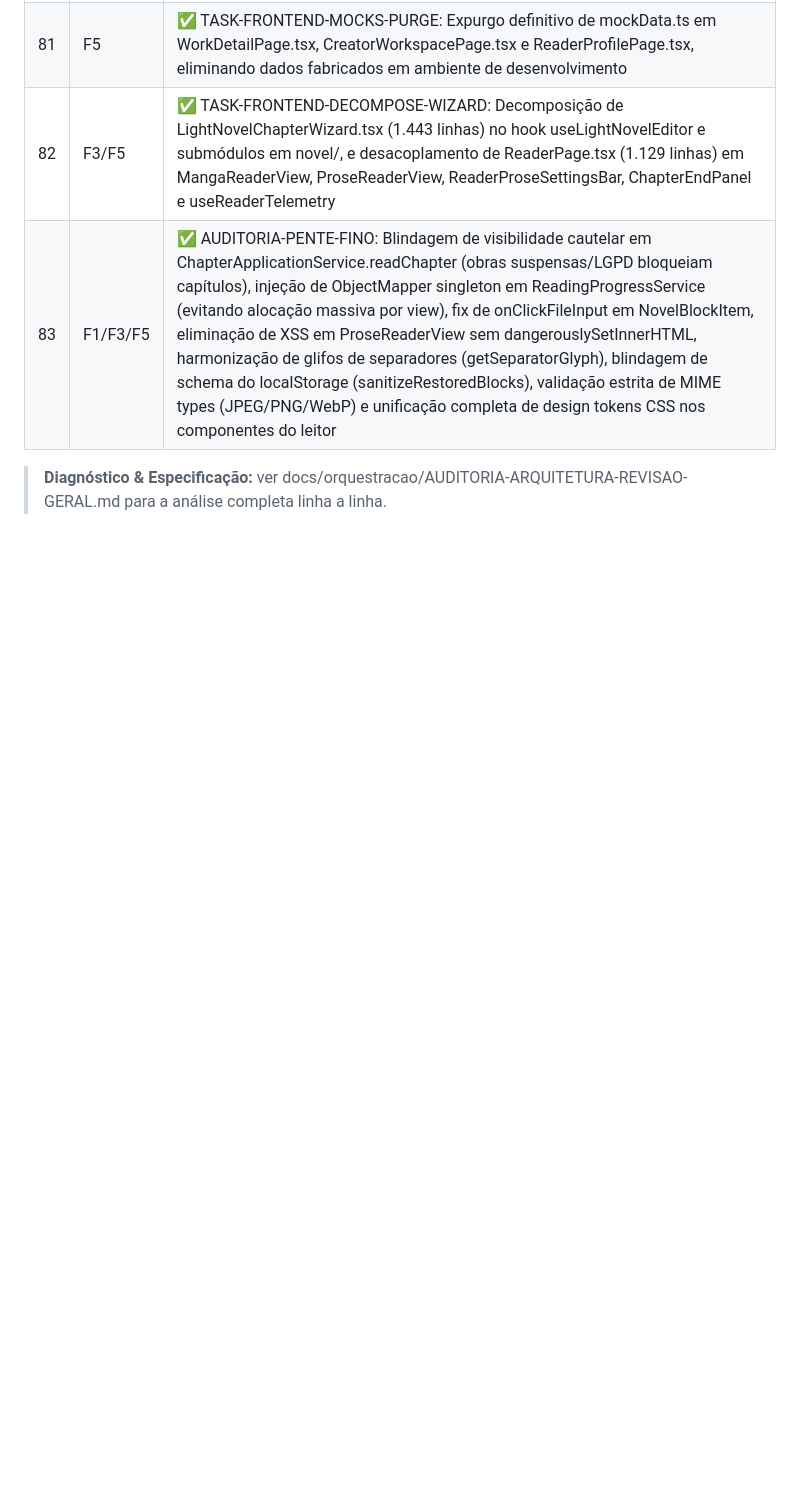
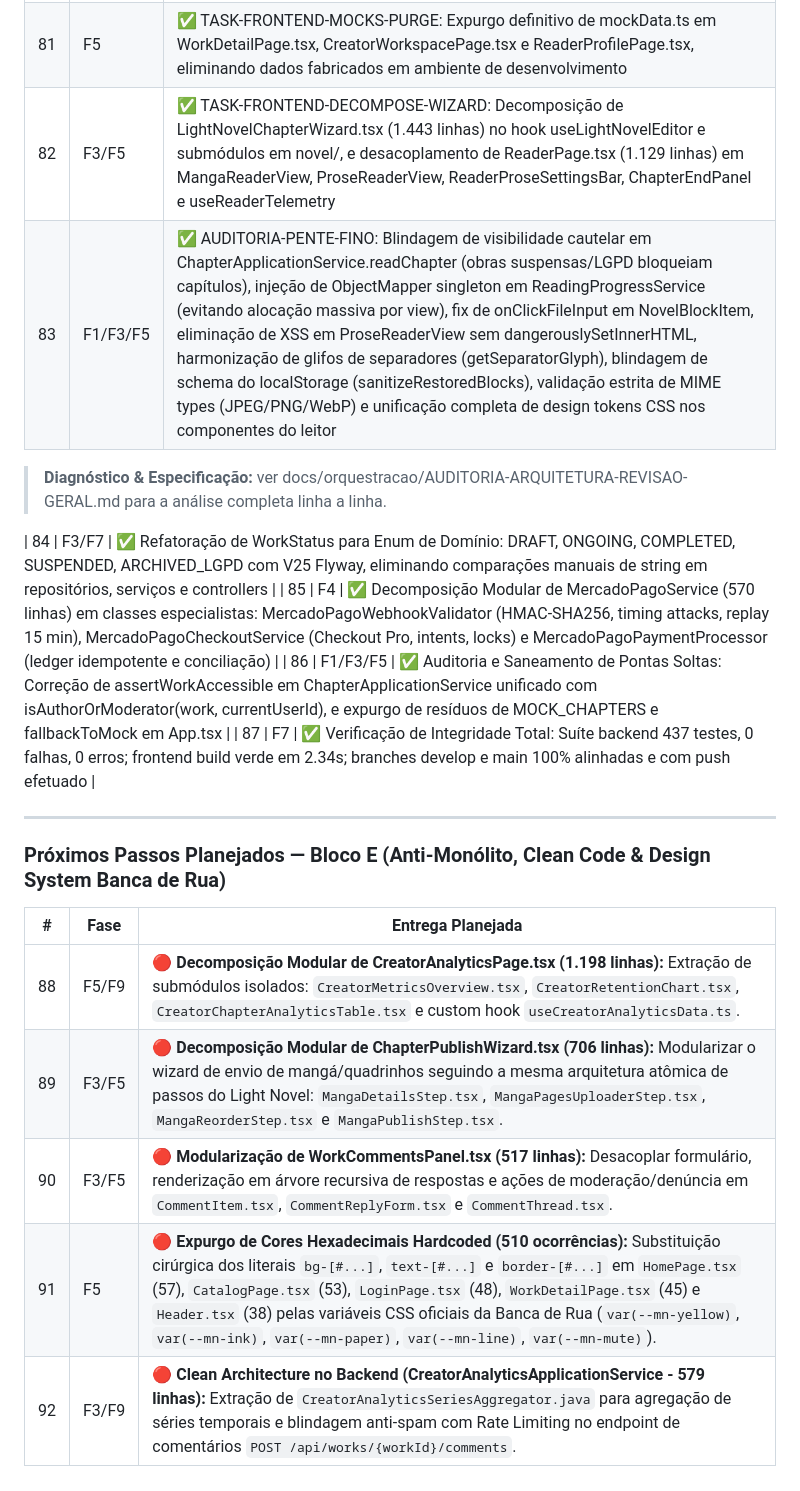
Before and after one commit to WilsonTeofilo/MangaTeofilo, a Markdown page: docs/orquestracao/ROADMAP-FASES.md, the part around the change. Rendered like a GitHub page; blank space fills up the shorter version.

Commit message:
docs(roadmap): atualizacao do roadmap de fases e proximos passos de arquitetura

```diff
--- a/docs/orquestracao/ROADMAP-FASES.md
+++ b/docs/orquestracao/ROADMAP-FASES.md
@@ -470,3 +470,20 @@ Ao concluir um item, atualize **esta tabela** e `AUDITORIA-ATUAL.md` no mesmo co
 | 83 | F1/F3/F5 | ✅ AUDITORIA-PENTE-FINO: Blindagem de visibilidade cautelar em ChapterApplicationService.readChapter (obras suspensas/LGPD bloqueiam capítulos), injeção de ObjectMapper singleton em ReadingProgressService (evitando alocação massiva por view), fix de onClickFileInput em NovelBlockItem, eliminação de XSS em ProseReaderView sem dangerouslySetInnerHTML, harmonização de glifos de separadores (getSeparatorGlyph), blindagem de schema do localStorage (sanitizeRestoredBlocks), validação estrita de MIME types (JPEG/PNG/WebP) e unificação completa de design tokens CSS nos componentes do leitor |
 
 > **Diagnóstico & Especificação:** ver docs/orquestracao/AUDITORIA-ARQUITETURA-REVISAO-GERAL.md para a análise completa linha a linha.
+
+| 84 | F3/F7 | ✅ Refatoração de WorkStatus para Enum de Domínio: DRAFT, ONGOING, COMPLETED, SUSPENDED, ARCHIVED_LGPD com V25 Flyway, eliminando comparações manuais de string em repositórios, serviços e controllers |
+| 85 | F4 | ✅ Decomposição Modular de MercadoPagoService (570 linhas) em classes especialistas: MercadoPagoWebhookValidator (HMAC-SHA256, timing attacks, replay 15 min), MercadoPagoCheckoutService (Checkout Pro, intents, locks) e MercadoPagoPaymentProcessor (ledger idempotente e conciliação) |
+| 86 | F1/F3/F5 | ✅ Auditoria e Saneamento de Pontas Soltas: Correção de assertWorkAccessible em ChapterApplicationService unificado com isAuthorOrModerator(work, currentUserId), e expurgo de resíduos de MOCK_CHAPTERS e fallbackToMock em App.tsx |
+| 87 | F7 | ✅ Verificação de Integridade Total: Suíte backend 437 testes, 0 falhas, 0 erros; frontend build verde em 2.34s; branches develop e main 100% alinhadas e com push efetuado |
+
+---
+
+### Próximos Passos Planejados — Bloco E (Anti-Monólito, Clean Code & Design System Banca de Rua)
+
+| # | Fase | Entrega Planejada |
+|---|---|---|
+| 88 | F5/F9 | 🔴 **Decomposição Modular de CreatorAnalyticsPage.tsx (1.198 linhas):** Extração de submódulos isolados: `CreatorMetricsOverview.tsx`, `CreatorRetentionChart.tsx`, `CreatorChapterAnalyticsTable.tsx` e custom hook `useCreatorAnalyticsData.ts`. |
+| 89 | F3/F5 | 🔴 **Decomposição Modular de ChapterPublishWizard.tsx (706 linhas):** Modularizar o wizard de envio de mangá/quadrinhos seguindo a mesma arquitetura atômica de passos do Light Novel: `MangaDetailsStep.tsx`, `MangaPagesUploaderStep.tsx`, `MangaReorderStep.tsx` e `MangaPublishStep.tsx`. |
+| 90 | F3/F5 | 🔴 **Modularização de WorkCommentsPanel.tsx (517 linhas):** Desacoplar formulário, renderização em árvore recursiva de respostas e ações de moderação/denúncia em `CommentItem.tsx`, `CommentReplyForm.tsx` e `CommentThread.tsx`. |
+| 91 | F5 | 🔴 **Expurgo de Cores Hexadecimais Hardcoded (510 ocorrências):** Substituição cirúrgica dos literais `bg-[#...]`, `text-[#...]` e `border-[#...]` em `HomePage.tsx` (57), `CatalogPage.tsx` (53), `LoginPage.tsx` (48), `WorkDetailPage.tsx` (45) e `Header.tsx` (38) pelas variáveis CSS oficiais da Banca de Rua (`var(--mn-yellow)`, `var(--mn-ink)`, `var(--mn-paper)`, `var(--mn-line)`, `var(--mn-mute)`). |
+| 92 | F3/F9 | 🔴 **Clean Architecture no Backend (CreatorAnalyticsApplicationService - 579 linhas):** Extração de `CreatorAnalyticsSeriesAggregator.java` para agregação de séries temporais e blindagem anti-spam com Rate Limiting no endpoint de comentários `POST /api/works/{workId}/comments`. |
```
